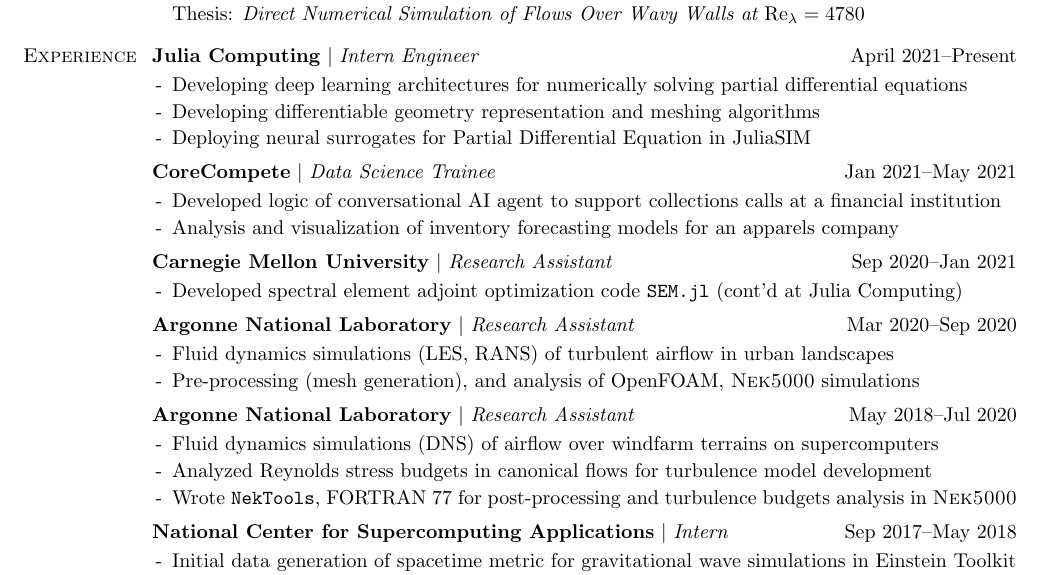
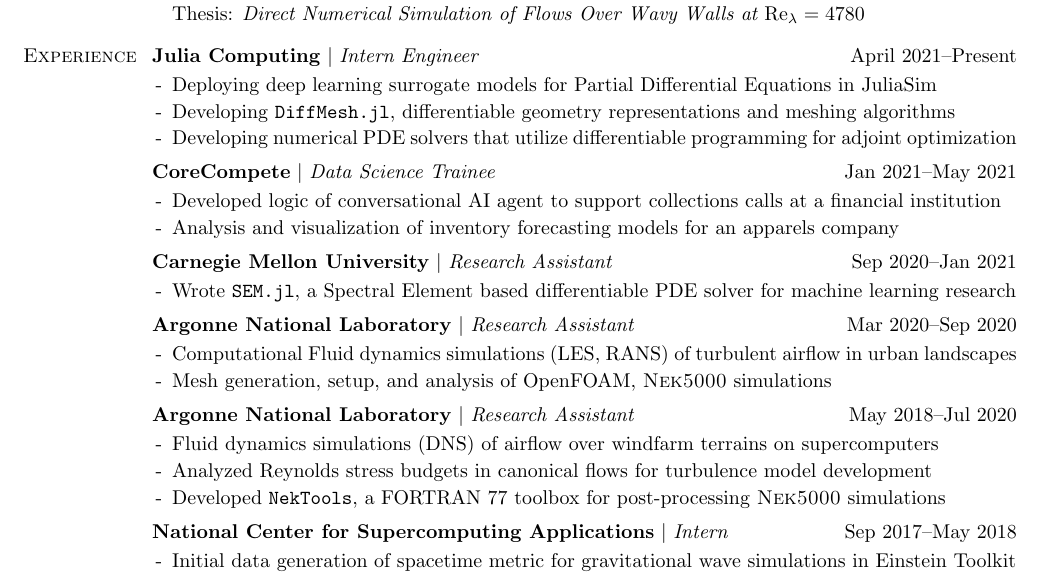
Before and after one commit to vpuri3/vpCV, a LaTeX document (vpCV.tex): part of the page, cut so that both start at the same text. Compiled offline with pdfLaTeX.

Commit message:
small changes

```diff
--- a/vpCV.tex
+++ b/vpCV.tex
@@ -112,9 +112,9 @@
 \vspace{-1.75em}
 \begin{itemize}[label=-,leftmargin=1.0em]
     \setlength\itemsep{-0.25em}
-    \item Developing deep learning architectures for numerically solving partial differential equations
-    \item Developing differentiable geometry representation and meshing algorithms
-    \item Deploying neural surrogates for Partial Differential Equation in JuliaSIM
+    \item Deploying deep learning surrogate models for Partial Differential Equations in JuliaSim
+    \item Developing \href{https://github.com/vpuri3/DiffMesh.jl}{\texttt{DiffMesh.jl}}, differentiable geometry representations and meshing algorithms
+    \item Developing numerical PDE solvers that utilize differentiable programming for adjoint optimization
 \end{itemize}
 \vspace{-2.0em}
 
@@ -138,7 +138,7 @@
 \vspace{-1.75em}
 \begin{itemize}[label=-,leftmargin=1.0em]
     \setlength\itemsep{-0.25em}
-    \item Developed spectral element adjoint optimization code \href{https://github.com/vpuri3/SEM.jl}{\texttt{SEM.jl}} (cont'd at Julia Computing)
+    \item Wrote \href{https://github.com/vpuri3/SEM.jl}{\texttt{SEM.jl}}, a Spectral Element based differentiable PDE solver for machine learning research
 \end{itemize}
 \vspace{-2.0em}
 
@@ -150,9 +150,9 @@
 \begin{itemize}[label=-,leftmargin=1.0em]
     \setlength\itemsep{-0.25em}
 %   \setlength{\itemindent}{-1.50em}
-    \item Fluid dynamics simulations (LES, RANS) of turbulent airflow in urban landscapes
-    \item Pre-processing (mesh generation), and analysis of OpenFOAM, \textsc{Nek5000} simulations
-    %\item overset/overlapping grids, iRANS models, collaborated with NREL, LANL on doing comparison studies
+    \item Computational Fluid dynamics simulations (LES, RANS) of turbulent airflow in urban landscapes
+    \item Mesh generation, setup, and analysis of OpenFOAM, \textsc{Nek5000} simulations
+%   \item overset/overlapping grids, iRANS models, collaborated with NREL, LANL on doing comparison studies
 \end{itemize}
 \vspace{-2.0em}
 
@@ -166,7 +166,7 @@
 %   \setlength{\itemindent}{-1.50em}
     \item Fluid dynamics simulations (DNS) of airflow over windfarm terrains on supercomputers
     \item Analyzed Reynolds stress budgets in canonical flows for turbulence model development
-    \item Wrote \href{https://github.com/vpuri3/NekTools}{\texttt{NekTools}}, FORTRAN 77 for post-processing and turbulence budgets analysis in \textsc{Nek5000}
+    \item Developed \href{https://github.com/vpuri3/NekTools}{\texttt{NekTools}}, a FORTRAN 77 toolbox for post-processing \textsc{Nek5000} simulations
 \end{itemize}
 \vspace{-2.0em}
 
```
Also changed, not shown: vpCV.pdf.
